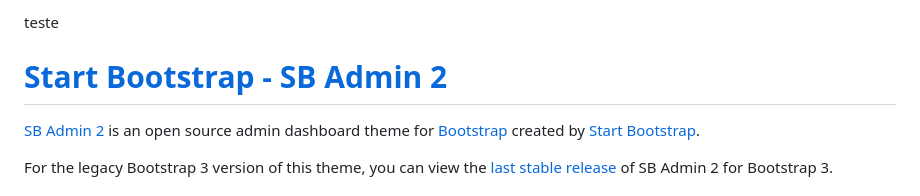
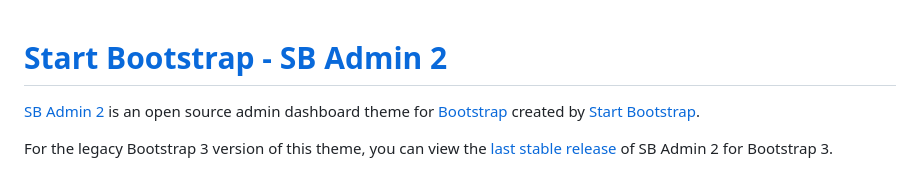
Before and after one commit to SandroBaptista/Despertador-IoT-2022, a Markdown page: README.md, the part around the change. Rendered like a GitHub page.

```diff
--- a/README.md
+++ b/README.md
@@ -1,5 +1,3 @@
-teste
-
 # [Start Bootstrap - SB Admin 2](https://startbootstrap.com/theme/sb-admin-2/)
 
 [SB Admin 2](https://startbootstrap.com/theme/sb-admin-2/) is an open source admin dashboard theme for [Bootstrap](https://getbootstrap.com/) created by [Start Bootstrap](https://startbootstrap.com/).
```
